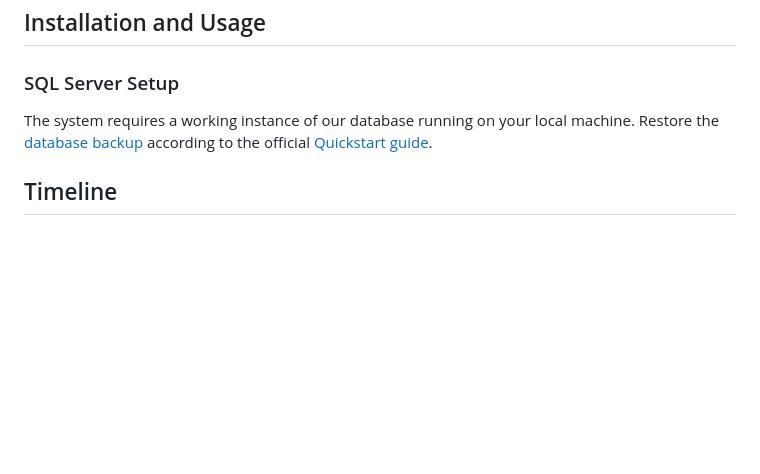
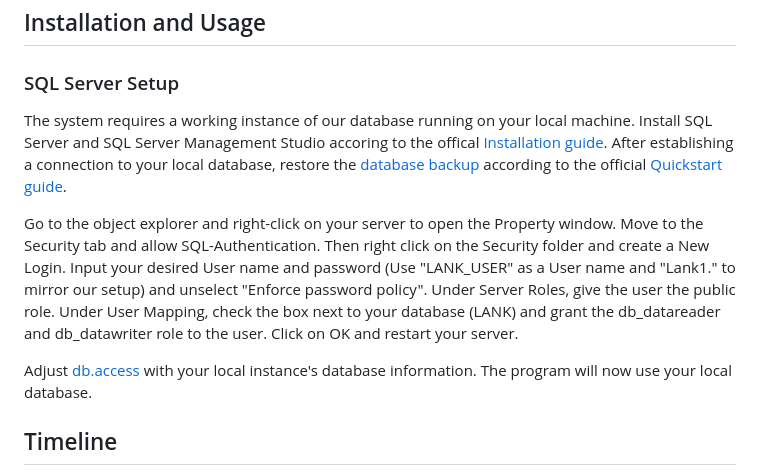
Before and after one commit to lefischerander/Hospital-System, a Markdown page: README.md, the part around the change. Rendered like a GitHub page; blank space fills up the shorter version.

Commit message:
Update README.md
Finished the Database installation guide

```diff
--- a/README.md
+++ b/README.md
@@ -68,7 +68,11 @@ A web-based project that simulates a hospital and its patients
 
 ### SQL Server Setup
 
-The system requires a working instance of our database running on your local machine. Restore the [database backup](database1.zip) according to the official [Quickstart guide](https://learn.microsoft.com/en-us/sql/relational-databases/backup-restore/quickstart-backup-restore-database?view=sql-server-ver16&tabs=ssms).
+The system requires a working instance of our database running on your local machine. Install SQL Server and SQL Server Management Studio accoring to the offical [Installation guide](https://learn.microsoft.com/de-de/sql/database-engine/install-windows/install-sql-server?view=sql-server-ver16). After establishing a connection to your local database, restore the [database backup](database_final.zip) according to the official [Quickstart guide](https://learn.microsoft.com/en-us/sql/relational-databases/backup-restore/quickstart-backup-restore-database?view=sql-server-ver16&tabs=ssms).
+
+Go to the object explorer and right-click on your server to open the Property window. Move to the Security tab and allow SQL-Authentication. Then right click on the Security folder and create a New Login. Input your desired User name and password (Use "LANK_USER" as a User name and "Lank1." to mirror our setup) and unselect "Enforce password policy". Under Server Roles, give the user the public role. Under User Mapping, check the box next to your database (LANK) and grant the db_datareader and db_datawriter role to the user. Click on OK and restart your server.
+
+Adjust [db.access](db_access.py) with your local instance's database information. The program will now use your local database.
 
 ## Timeline
 
```
